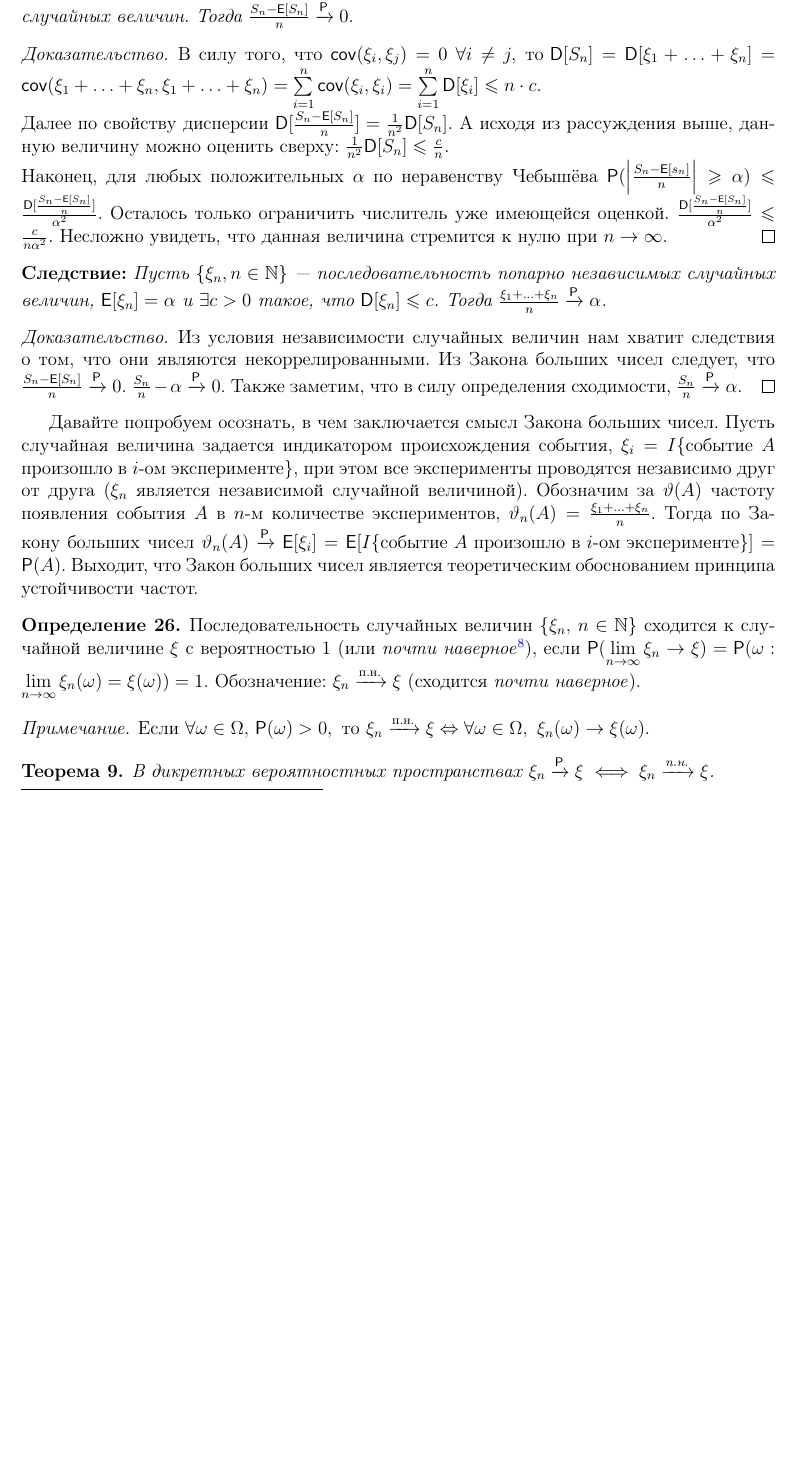
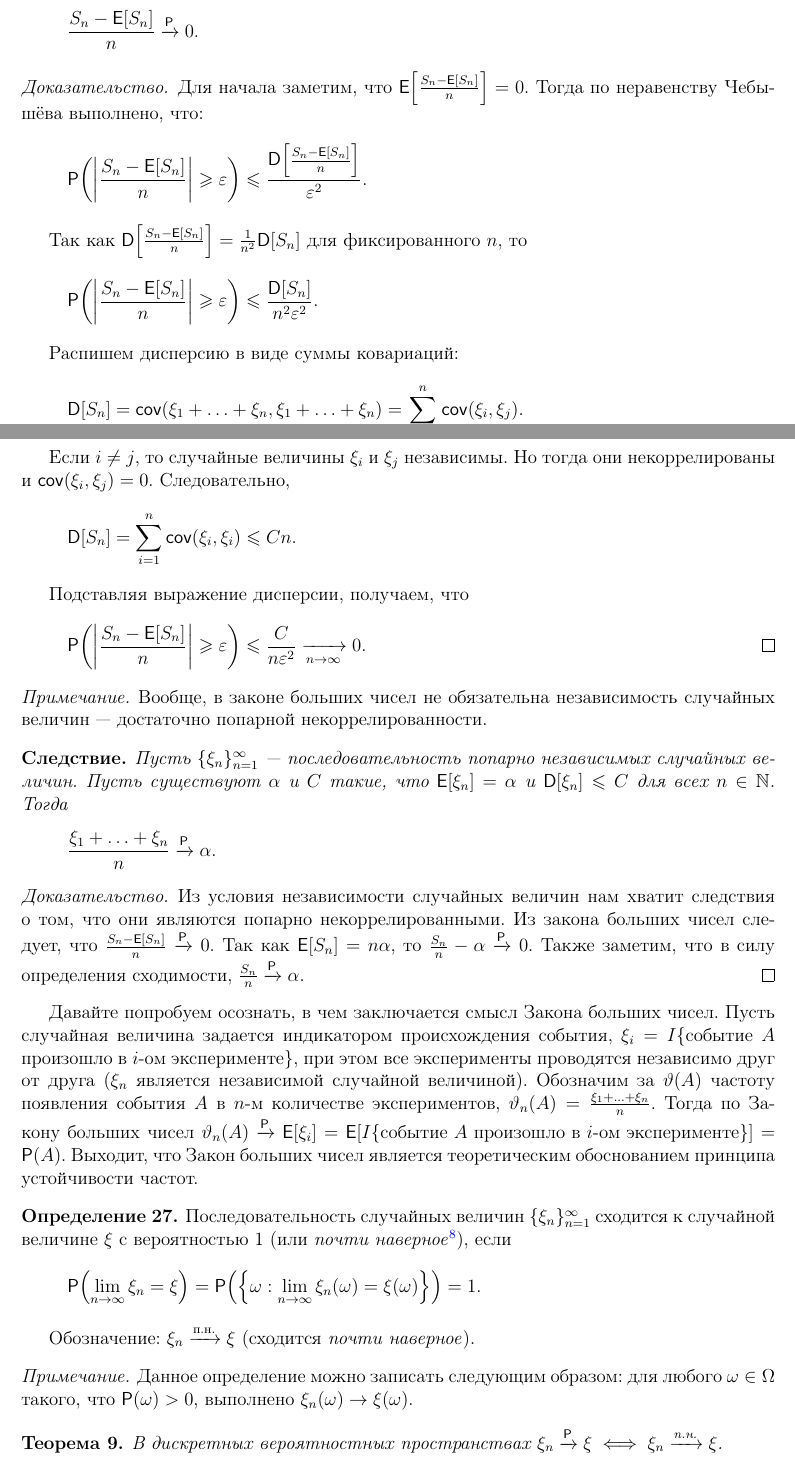
Before and after one commit to hse-ami/lectures, a LaTeX thesis (probability-theory/tex/main.tex, which reads probability-theory/tex/definitions.sty, probability-theory/tex/lecture_4_30.09.2016.tex): part of page 21 of 63 before the commit and two parts of pages 21 and 22 of 63 after it, the two joined at a grey line, cut at the place of the change, the shorter picture padded with empty space. Compiled offline with pdfLaTeX.

Commit message:
Поправлены определения сходимостей и закон больших чисел.

```diff
--- a/probability-theory/tex/definitions.sty
+++ b/probability-theory/tex/definitions.sty
@@ -58,3 +58,4 @@
 \newtheorem{theorem}{Теорема}
 \newtheorem{problem}{Задача}
 \newtheorem*{hypothesis}{Гипотеза}
+\newtheorem*{consequence}{Следствие}
--- a/probability-theory/tex/lecture_4_30.09.2016.tex
+++ b/probability-theory/tex/lecture_4_30.09.2016.tex
@@ -10,25 +27,43 @@
 \begin{theorem}[Закон больших чисел]
-	Пусть имеется последовательность попарно некоррелированных случайных величин с одинаковыми распределениями \(\{\xi_n,\ n \in \N\}\) и \(\exists c\) такое, что \(\D[\xi_n] \leq c \text{ для любых } n \in \N\).
-	Обозначим через \(S_n = \xi_1 + \ldots + \xi_n.\) сумму первых $ n $ случайных величин.
-    Тогда \(\frac{S_n - \E[S_n]}{n} \prto 0.\) \par
+    Пусть есть последовательность попарно независимых и одинаково распределённых случайных величин \(\{\xi_n\}_{n = 1}^{\infty}\) и существует число \(C\) такое, что \(\D{\xi_n} \leq C\) для всех \(n \in \N\).
 
-    %Иначе говоря, вероятность того, что среднее $ \frac{S_n}{n} $ отличается от математического ожидания менее, чем на произвольно заданную константу $ c $, стремится к единице.
-
+    Введём обозначение \(S_n = \xi_1 + \xi_2 + \dots + \xi_n\). Тогда
+    \[\frac{S_n - \E{S_n}}{n} \prto 0.\]
 \end{theorem}
 \begin{proof}
-	В силу того, что \(\cov(\xi_i, \xi_j) = 0 \  \forall i \neq j,  \text{ то } \D[S_n] = \D[\xi_1 + \ldots + \xi_n] = \cov(\xi_1 + \ldots + \xi_n, \xi_1 + \ldots + \xi_n) = \sum\limits_{i=1}^{n}\cov(\xi_i, \xi_i) = \sum\limits_{i=1}^{n}\D[\xi_i] \leq n \cdot c.\)
+    Для начала заметим, что \(\E{\frac{S_n - \E{S_n}}{n}} = 0\). Тогда по неравенству Чебышёва выполнено, что:
+    \[\Pr{\left|\frac{S_n - \E{S_n}}{n}\right| \geq \epsilon} \leq \frac{\D{\frac{S_n - \E{S_n}}{n}}}{\epsilon^2}.\]
 
-	\noindentДалее по свойству дисперсии \(\D[\frac{S_n - \E[S_n]}{n}] = \frac{1}{n^2}\D[S_n].\) А исходя из рассуждения выше, данную величину можно оценить сверху: \(\frac{1}{n^2}\D[S_n] \leq \frac{c}{n}.\)
+    Так как \(\D{\frac{S_n - \E{S_n}}{n}} = \frac{1}{n^2}\D{S_n}\) для фиксированного \(n\), то
+    \[\Pr{\left|\frac{S_n - \E{S_n}}{n}\right| \geq \epsilon} \leq \frac{\D{S_n}}{n^2\epsilon^2}.\]
 
-	\noindentНаконец, для любых положительных $ \alpha $ по неравенству Чебышёва \(\Pr(\left|\frac{S_n - \E[s_n]}{n}\right| \geq \alpha) \leq \frac{\D[\frac{S_n - \E[S_n]}{n}]}{\alpha^2}.\) Осталось только ограничить числитель уже имеющейся оценкой. \(\frac{\D[\frac{S_n - \E[S_n]}{n}]}{\alpha^2} \leq \frac{c}{n\alpha^2}.\) Несложно увидеть, что данная величина стремится к нулю при \(n \to \infty.\)
+    Распишем дисперсию в виде суммы ковариаций:
+    \[\D{S_n} = \cov(\xi_1 + \ldots + \xi_n, \xi_1 + \ldots + \xi_n) = \sum\limits_{i, j = 1}^{n} \cov(\xi_i, \xi_j).\]
+
+    Если \(i \neq j\), то случайные величины \(\xi_i\) и \(\xi_j\) независимы. Но тогда они некоррелированы и \(\cov(\xi_i, \xi_j) = 0\). Следовательно,
+    \[\D{S_n} = \sum\limits_{i = 1}^{n} \cov(\xi_i, \xi_i) \leq Cn.\]
+
+    Подставляя выражение дисперсии, получаем, что
+    \[\Pr{\left|\frac{S_n - \E{S_n}}{n}\right| \geq \epsilon} \leq \frac{C}{n\epsilon^2}\xrightarrow[n \to \infty]{} 0.\qedhere\]
+
+	%В силу того, что \(\cov(\xi_i, \xi_j) = 0 \  \forall i \neq j,  \text{ то } \D[S_n] = \D[\xi_1 + \ldots + \xi_n] = \cov(\xi_1 + \ldots + \xi_n, \xi_1 + \ldots + \xi_n) = \sum\limits_{i=1}^{n}\cov(\xi_i, \xi_i) = \sum\limits_{i=1}^{n}\D[\xi_i] \leq n \cdot c.\)
+
+	%\noindentДалее по свойству дисперсии \(\D[\frac{S_n - \E[S_n]}{n}] = \frac{1}{n^2}\D[S_n].\) А исходя из рассуждения выше, данную величину можно оценить сверху: \(\frac{1}{n^2}\D[S_n] \leq \frac{c}{n}.\)
+
+	%\noindentНаконец, для любых положительных $ \alpha $ по неравенству Чебышёва \(\Pr(\left|\frac{S_n - \E[s_n]}{n}\right| \geq \alpha) \leq \frac{\D[\frac{S_n - \E[S_n]}{n}]}{\alpha^2}.\) Осталось только ограничить числитель уже имеющейся оценкой. \(\frac{\D[\frac{S_n - \E[S_n]}{n}]}{\alpha^2} \leq \frac{c}{n\alpha^2}.\) Несложно увидеть, что данная величина стремится к нулю при \(n \to \infty.\)
 \end{proof}
 
-\noindent\textbf{Следствие:} \textit{Пусть \(\{\xi_n, n \in \N \}\) --- последовательность попарно независимых случайных величин, \(\E[\xi_n] = \alpha\) и \(\exists c > 0\) такое, что \(\D[\xi_n] \leq c\). Тогда \(\frac{\xi_1 + \ldots + \xi_n}{n} \prto \alpha \).}
+\begin{remark}
+    Вообще, в законе больших чисел не обязательна независимость случайных величин~--- достаточно попарной некоррелированности.
+\end{remark}
 
+\begin{consequence}
+    Пусть \(\{\xi_n\}_{n = 1}^{\infty}\)~--- последовательность попарно независимых случайных величин. Пусть существуют \(\alpha\) и \(C\) такие, что \(\E{\xi_n} = \alpha\) и  \(\D{\xi_n} \leq C\) для всех \(n \in \N\). Тогда \[\frac{\xi_1 + \ldots + \xi_n}{n} \prto \alpha.\]
+\end{consequence}
 \begin{proof}
-	Из условия независимости случайных величин нам хватит следствия о том, что они являются некоррелированными. Из Закона больших чисел следует, что \(\frac{S_n - \E[S_n]}{n} \prto 0.\)
-	\(\frac{S_n}{n} - \alpha \prto 0.\)
-	Также заметим, что в  силу определения сходимости, \(\frac{S_n}{n} \prto \alpha \).
+	Из условия независимости случайных величин нам хватит следствия о том, что они являются попарно некоррелированными. Из закона больших чисел следует, что \(\frac{S_n - \E[S_n]}{n} \prto 0\). Так как \(\E[S_n] = n\alpha\), то
+	\(\frac{S_n}{n} - \alpha \prto 0\).
+	Также заметим, что в силу определения сходимости, \(\frac{S_n}{n} \prto \alpha\).
 \end{proof}
 %Не понимаю пока, что происходит с матожиданием...
 %Update: осознал.
@@ -38,15 +73,16 @@
 Тогда по Закону больших чисел \(\vartheta_n(A) \prto \E[\xi_i] = \E[I\text{\{событие $ A $ произошло в $ i $-ом эксперименте\}}] = \Pr(A).\) Выходит, что Закон больших чисел является теоретическим обоснованием принципа устойчивости частот.
 
 \begin{definition}
-	Последовательность случайных величин \(\{\xi_n,\ n \in \N\} \) сходится к случайной величине $ \xi $ c вероятностью 1 (или \emph{почти наверное}\footnote{Название ``сходимость почти наверное'' произошло от применяющегося в англоязычной литературе термина ``almost sure convergence''.}), если \(\Pr(\lim\limits_{n \to \infty}\xi_n \to \xi) = \Pr(\omega : \lim\limits_{n \to \infty}\xi_n(\omega) = \xi(\omega)) = 1.\) Обозначение: \(\xi_n \asto \xi\) (сходится \emph{почти наверное}).
+	Последовательность случайных величин \(\{\xi_n\}_{n = 1}^{\infty}\) сходится к случайной величине \(\xi\) c вероятностью 1 (или \emph{почти наверное}\footnote{Название ``сходимость почти наверное'' произошло от применяющегося в англоязычной литературе термина ``almost sure convergence''.}), если \[\Pr{\lim\limits_{n \to \infty}\xi_n = \xi} = \Pr{\left\{\omega : \lim\limits_{n \to \infty}\xi_n(\omega) = \xi(\omega)\right\}} = 1.\]
+
+    Обозначение: \(\xi_n \asto \xi\) (сходится \emph{почти наверное}).
 \end{definition}
 \begin{remark}
-	Если \(\forall \omega \in \Omega,\  \Pr(\omega) > 0, \text{ то } \xi_n \asto \xi \Leftrightarrow \forall \omega \in \Omega, \  \xi_n(\omega) \to \xi(\omega). \)
+    Данное определение можно записать следующим образом: для любого \(\omega \in \Omega\) такого, что \(\Pr{\omega} > 0\), выполнено \(\xi_n(\omega) \to \xi(\omega)\).
 \end{remark}
 
-
 \begin{theorem}
-	В дикретных вероятностных пространствах \(\xi_n \prto \xi \iff \xi_n \asto \xi\).
+	В диcкретных вероятностных пространствах \(\xi_n \prto \xi \iff \xi_n \asto \xi\).
 \end{theorem}
 
 \begin{proof}
```
Also changed, not shown: probability-theory/tex/lecture_4_30.09.2016.tex (47 more changed lines).
